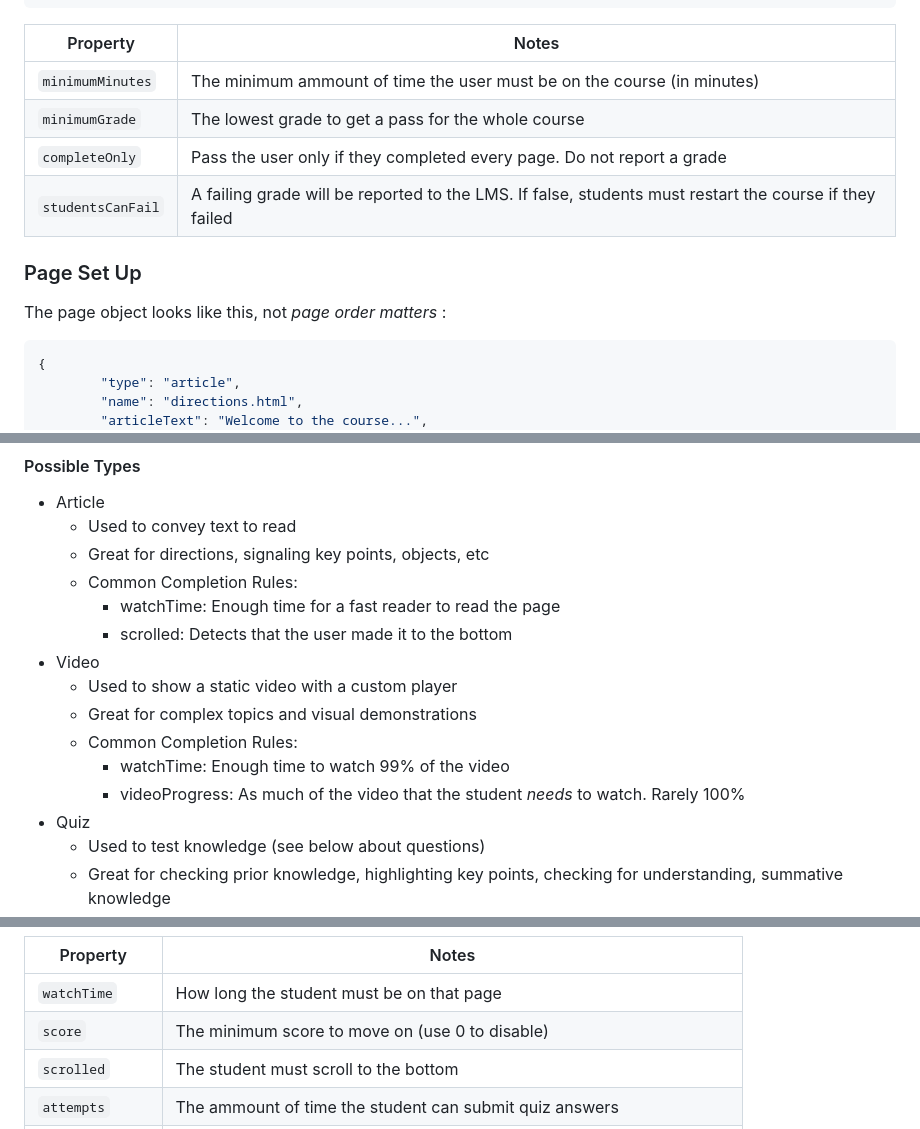
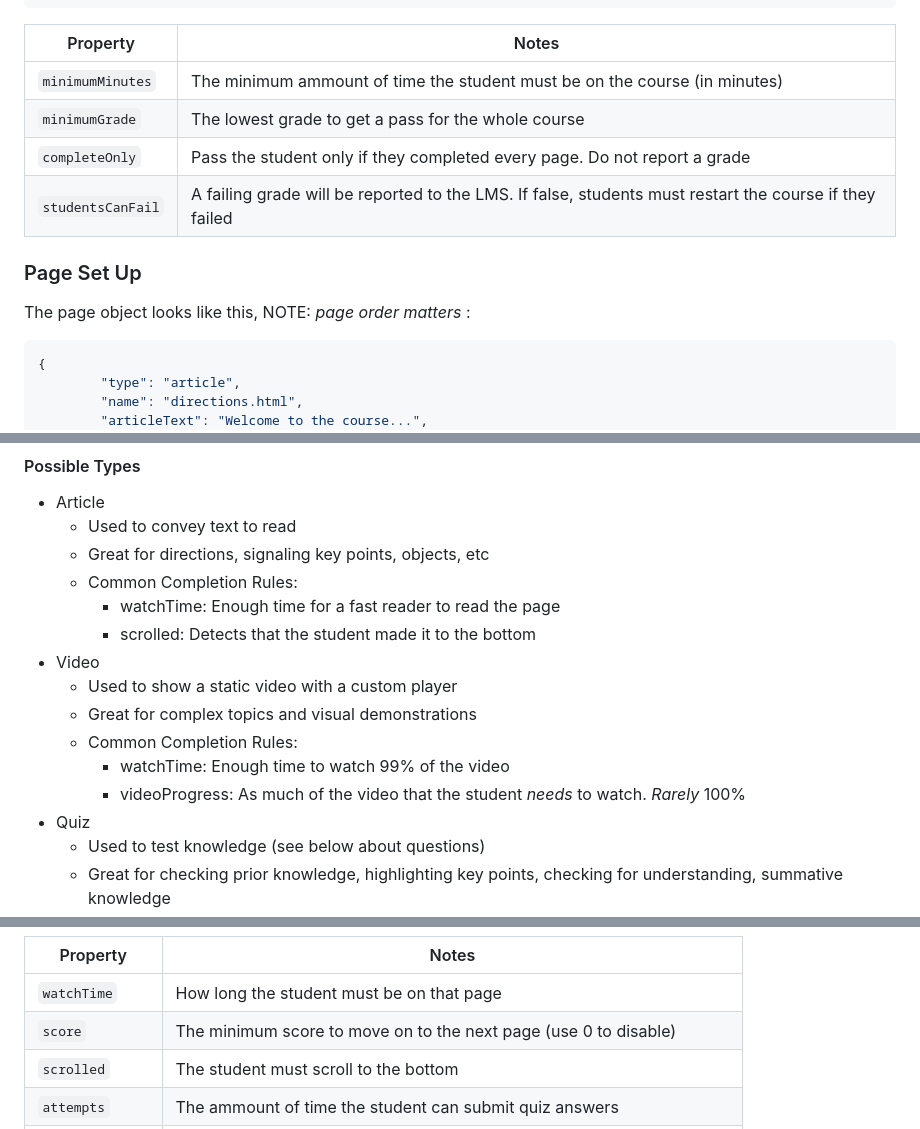
Before and after one commit to mckenney5/custom-multimedia-lesson, a Markdown page: README.md, 3 parts joined by grey strips. GitHub-like rendering.

Commit message:
Fix typo

````diff
--- a/README.md
+++ b/README.md
@@ -85,14 +85,14 @@ The object looks like this:
 
 | Property          | Notes                                                                                                  |
 |-------------------|--------------------------------------------------------------------------------------------------------|
-| `minimumMinutes`  | The minimum ammount of time the user must be on the course (in minutes)                                |
+| `minimumMinutes`  | The minimum ammount of time the student must be on the course (in minutes)                             |
 | `minimumGrade`    | The lowest grade to get a pass for the whole course                                                    |
-| `completeOnly`    | Pass the user only if they completed every page. Do not report a grade                                 |
+| `completeOnly`    | Pass the student only if they completed every page. Do not report a grade                              |
 | `studentsCanFail` | A failing grade will be reported to the LMS. If false, students must restart the course if they failed |
 
 
 ### Page Set Up
-The page object looks like this, not *page order matters* :
+The page object looks like this, NOTE: *page order matters* :
 
 ```JSON
 {
@@ -117,13 +117,13 @@ The page object looks like this, not *page order matters* :
 	- Great for directions, signaling key points, objects, etc
 	- Common Completion Rules:
 		- watchTime: Enough time for a fast reader to read the page
-		- scrolled: Detects that the user made it to the bottom
+		- scrolled: Detects that the student made it to the bottom
 - Video
 	- Used to show a static video with a custom player
 	- Great for complex topics and visual demonstrations
 	- Common Completion Rules:
 		- watchTime: Enough time to watch 99% of the video
-		- videoProgress: As much of the video that the student *needs* to watch. Rarely 100%
+		- videoProgress: As much of the video that the student *needs* to watch. _Rarely_ 100%
 - Quiz
 	- Used to test knowledge (see below about questions)
 	- Great for checking prior knowledge, highlighting key points, checking for understanding, summative knowledge
@@ -185,7 +185,7 @@ points of every page and adding the total earned points. Dividing earned / possi
 | Property           | Notes                                                                    |
 |--------------------|--------------------------------------------------------------------------|
 | `watchTime`        | How long the student must be on that page                                |
-| `score`            | The minimum score to move on (use 0 to disable)                          |
+| `score`            | The minimum score to move on to the next page (use 0 to disable)         |
 | `scrolled`         | The student must scroll to the bottom                                    |
 | `attempts`         | The ammount of time the student can submit quiz answers                  |
 | `videoProgress`    | The percentage of the video that must be watched. 1.0 is the whole video |
````
